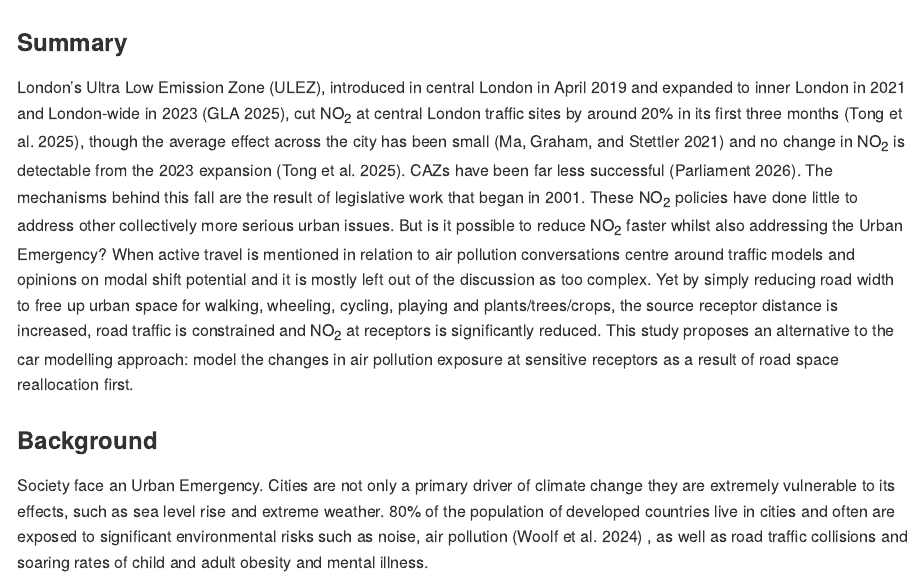
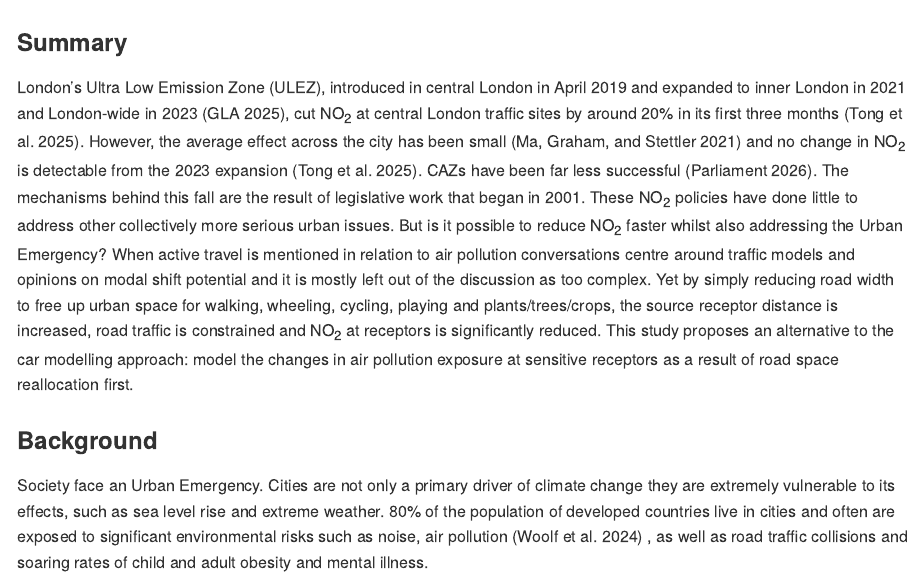
Before and after one commit to BlaiseKelly/its_proposal, a Quarto document (README.qmd): the page in a window 1100 px wide, from its top. The pictures show the output file README.md that the author committed with the source, drawn offline in the style of GitHub.

Commit message:
Split the ULEZ sentence: ', though' -> '. However,'

```diff
--- a/README.qmd
+++ b/README.qmd
@@ -6,7 +6,7 @@ bibliography: references.bib
 
 ### Summary
 
-London's Ultra Low Emission Zone (ULEZ), introduced in central London in April 2019 and expanded to inner London in 2021 and London-wide in 2023 [@glaLondonWideULEZOneYear2025], cut NO~2~ at central London traffic sites by around 20% in its first three months [@tongFurtherImprovement2025], though the average effect across the city has been small [@maHasUltraLow2021] and no change in NO~2~ is detectable from the 2023 expansion [@tongFurtherImprovement2025]. CAZs have been far less successful [@parliament2026]. The mechanisms behind this fall are the result of legislative work that began in 2001. These NO~2~ policies have done little to address other collectively more serious urban issues. But is it possible to reduce NO~2~ faster whilst also addressing the Urban Emergency? When active travel is mentioned in relation to air pollution conversations centre around traffic models and opinions on modal shift potential and it is mostly left out of the discussion as too complex. Yet by simply reducing road width to free up urban space for walking, wheeling, cycling, playing and plants/trees/crops, the source receptor distance is increased, road traffic is constrained and NO~2~ at receptors is significantly reduced. This study proposes an alternative to the car modelling approach: model the changes in air pollution exposure at sensitive receptors as a result of road space reallocation first.
+London's Ultra Low Emission Zone (ULEZ), introduced in central London in April 2019 and expanded to inner London in 2021 and London-wide in 2023 [@glaLondonWideULEZOneYear2025], cut NO~2~ at central London traffic sites by around 20% in its first three months [@tongFurtherImprovement2025]. However, the average effect across the city has been small [@maHasUltraLow2021] and no change in NO~2~ is detectable from the 2023 expansion [@tongFurtherImprovement2025]. CAZs have been far less successful [@parliament2026]. The mechanisms behind this fall are the result of legislative work that began in 2001. These NO~2~ policies have done little to address other collectively more serious urban issues. But is it possible to reduce NO~2~ faster whilst also addressing the Urban Emergency? When active travel is mentioned in relation to air pollution conversations centre around traffic models and opinions on modal shift potential and it is mostly left out of the discussion as too complex. Yet by simply reducing road width to free up urban space for walking, wheeling, cycling, playing and plants/trees/crops, the source receptor distance is increased, road traffic is constrained and NO~2~ at receptors is significantly reduced. This study proposes an alternative to the car modelling approach: model the changes in air pollution exposure at sensitive receptors as a result of road space reallocation first.
 
 ### Background
 
```
Also changed, not shown: README.md.
